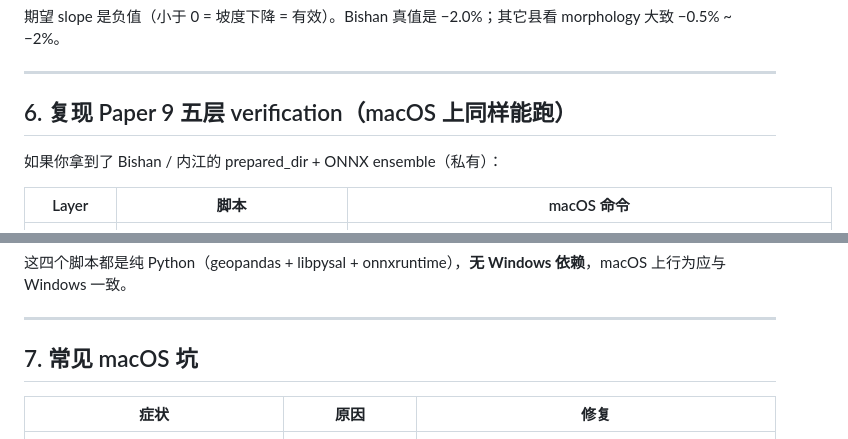
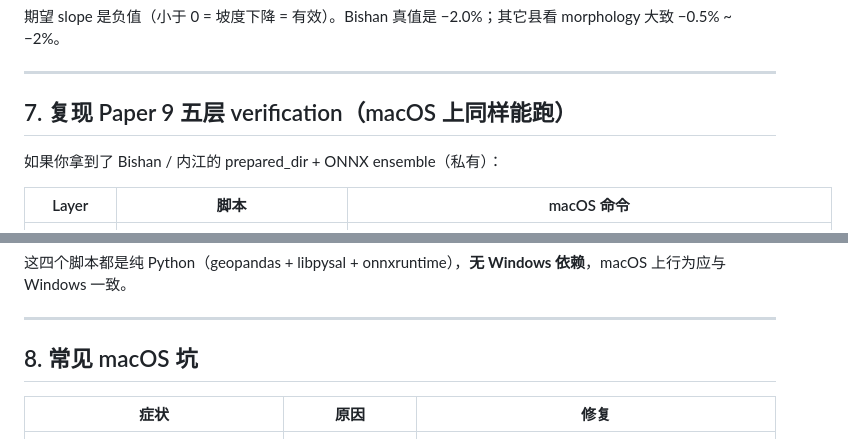
Before and after one commit to zhouning/arcgis-farmland-mpc, a Markdown page: docs/MACOS.md, 2 parts joined by grey strips. Drawn GitHub-style.

```diff
--- a/docs/MACOS.md
+++ b/docs/MACOS.md
@@ -207,7 +224,7 @@ print('swaps:', s['shapefile_output']['n_farm_to_forest'], '+', s['shapefile_out
 
 ---
 
-## 6. 复现 Paper 9 五层 verification（macOS 上同样能跑）
+## 7. 复现 Paper 9 五层 verification（macOS 上同样能跑）
 
 如果你拿到了 Bishan / 内江的 prepared_dir + ONNX ensemble（私有）：
 
@@ -222,7 +239,7 @@ print('swaps:', s['shapefile_output']['n_farm_to_forest'], '+', s['shapefile_out
 
 ---
 
-## 7. 常见 macOS 坑
+## 8. 常见 macOS 坑
 
 | 症状 | 原因 | 修复 |
 |---|---|---|
```
Also changed, not shown: other parts of docs/MACOS.md (+35 -16 lines).
